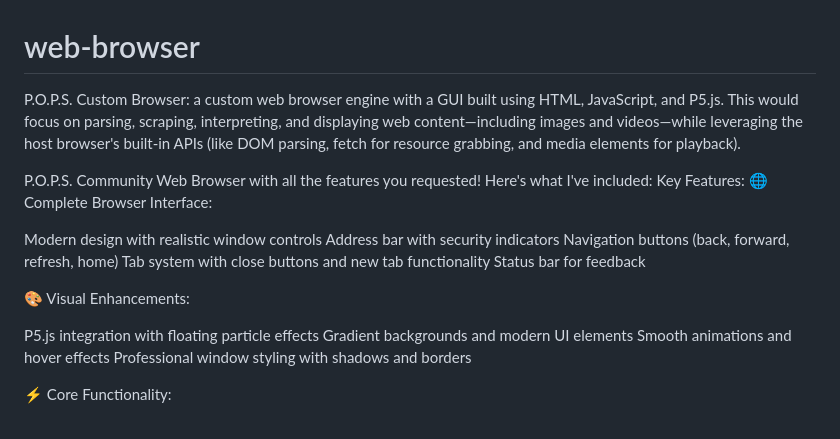
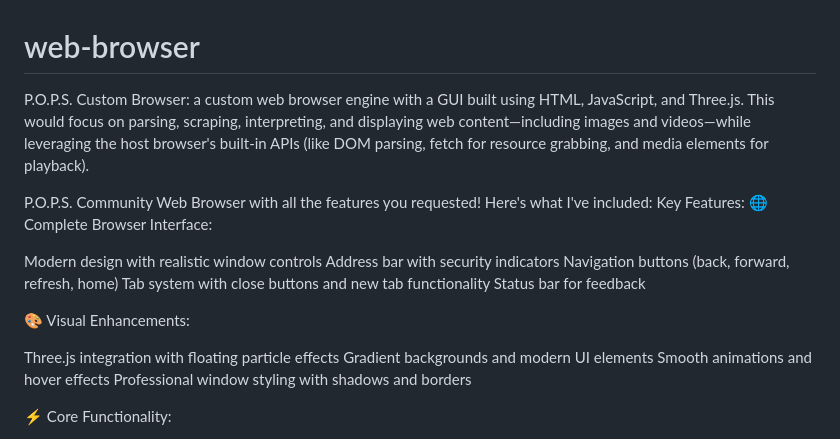
Before and after one commit to CharlesMack/web-browser, a Markdown page: README.md, the part around the change. GitHub-like rendering.

```diff
--- a/README.md
+++ b/README.md
@@ -1,5 +1,5 @@
 # web-browser
-P.O.P.S. Custom Browser: a custom web browser engine with a GUI built using HTML, JavaScript, and P5.js. This would focus on parsing, scraping, interpreting, and displaying web content—including images and videos—while leveraging the host browser's built-in APIs (like DOM parsing, fetch for resource grabbing, and media elements for playback).
+P.O.P.S. Custom Browser: a custom web browser engine with a GUI built using HTML, JavaScript, and Three.js. This would focus on parsing, scraping, interpreting, and displaying web content—including images and videos—while leveraging the host browser's built-in APIs (like DOM parsing, fetch for resource grabbing, and media elements for playback).
 
 P.O.P.S. Community Web Browser with all the features you requested! Here's what I've included:
 Key Features:
@@ -13,7 +13,7 @@ Status bar for feedback
 
 🎨 Visual Enhancements:
 
-P5.js integration with floating particle effects
+Three.js integration with floating particle effects
 Gradient backgrounds and modern UI elements
 Smooth animations and hover effects
 Professional window styling with shadows and borders
```
